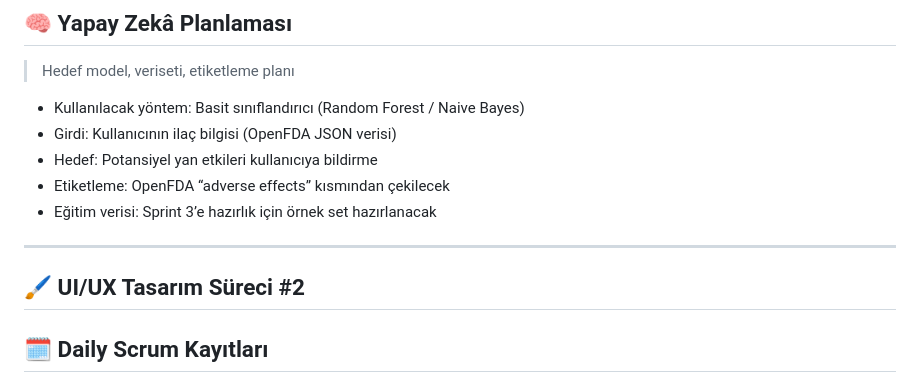
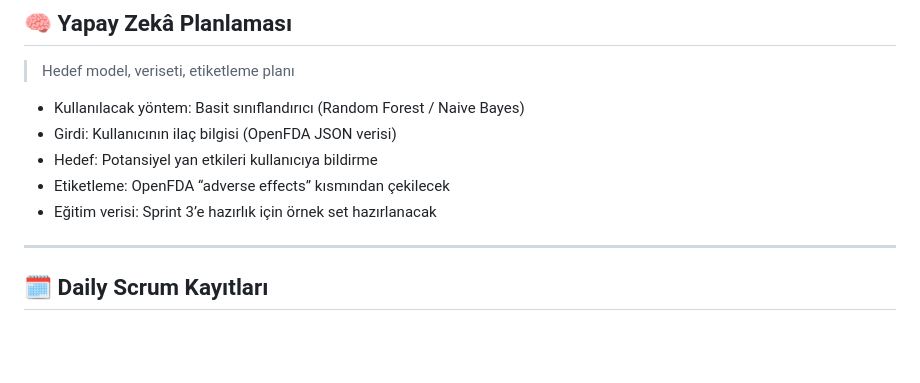
Before and after one commit to egecagintepe/bootcamp.grup190, a Markdown page: README.md, the part around the change. Rendered like a GitHub page; blank space fills up the shorter version.

```diff
--- a/README.md
+++ b/README.md
@@ -355,10 +355,6 @@ https://github.com/user-attachments/assets/5133eb17-9beb-4a51-8581-8bbf2fa3bc6a
 
 ---
 
-## 🖌️ **UI/UX Tasarım Süreci #2**
-
-
-
 
 ## 🗓️ **Daily Scrum Kayıtları**
 
```
